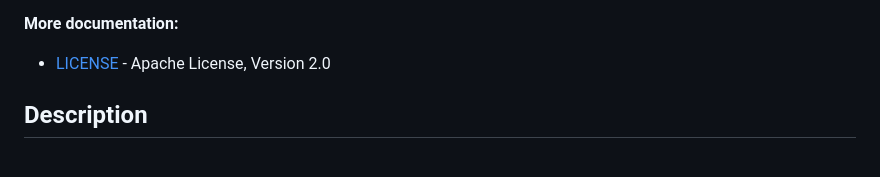
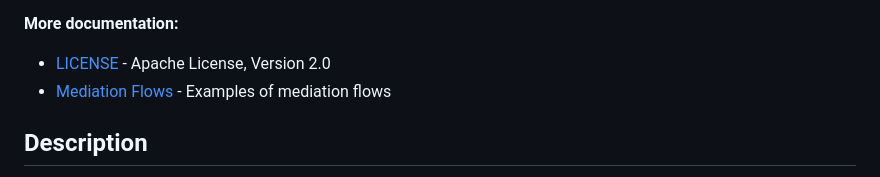
Before and after one commit to hyperledger/identus-mediator, a Markdown page: README.md, the part around the change. Rendered like a GitHub page.

```diff
--- a/README.md
+++ b/README.md
@@ -16,6 +16,7 @@ graph LR
 
 **More documentation:**
 - [LICENSE](LICENSE) - Apache License, Version 2.0
+- [Mediation Flows](Mediation-Flows.md) - Examples of mediation flows
 
 ## Description
 
```
Also changed, not shown: Mediation-Flows.md (added, +63 -0 lines).
